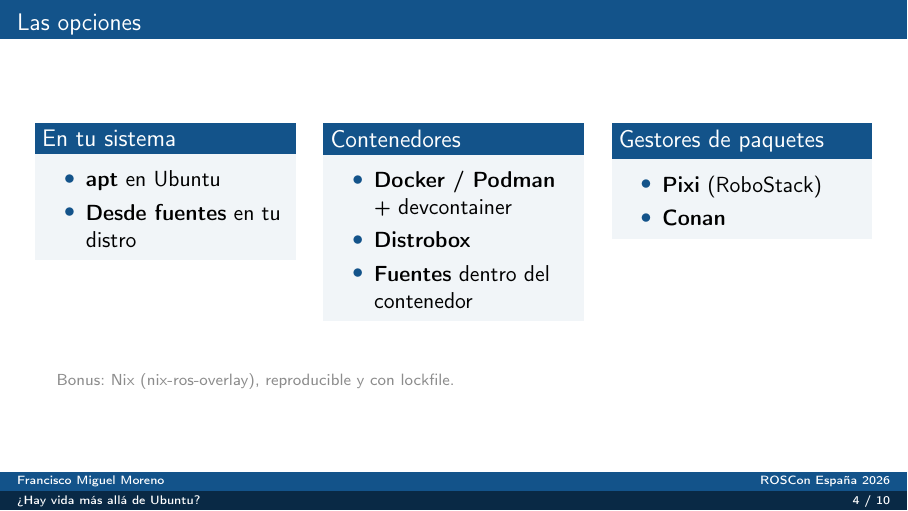
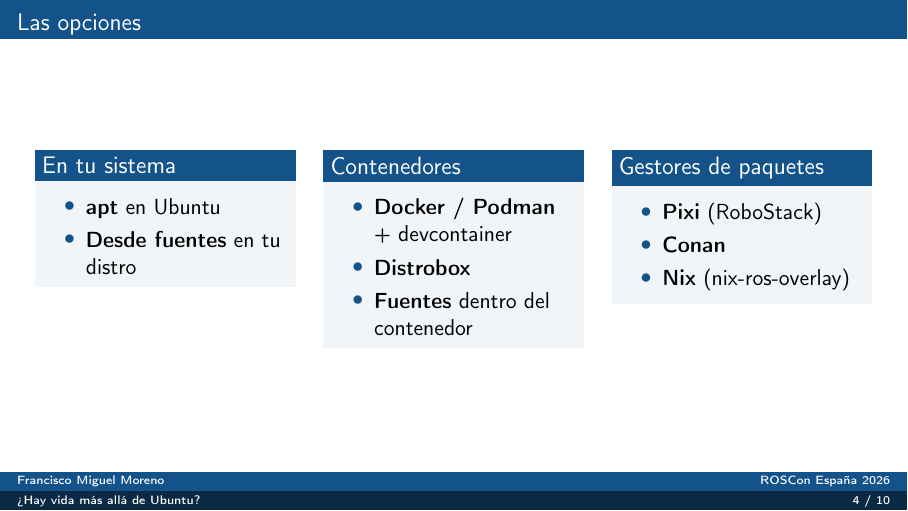
Before and after one commit to Butakus/roscon26_talk, LaTeX slides (slides/slides.tex): page 4 of 10. Compiled offline with pdfLaTeX.

Commit message:
Update slides

```diff
--- a/slides/slides.tex
+++ b/slides/slides.tex
@@ -165,10 +165,10 @@
 \begin{itemize}
   \item \textbf{Pixi} (RoboStack)
   \item \textbf{Conan}
+  \item \textbf{Nix} (nix-ros-overlay)
 \end{itemize}
 \end{block}
 \end{columns}
-\referencia{Bonus: Nix (nix-ros-overlay), reproducible y con lockfile.}
 \end{frame}
 
 %-------------------------------------------------
```
Also changed, not shown: slides/slides.pdf.
